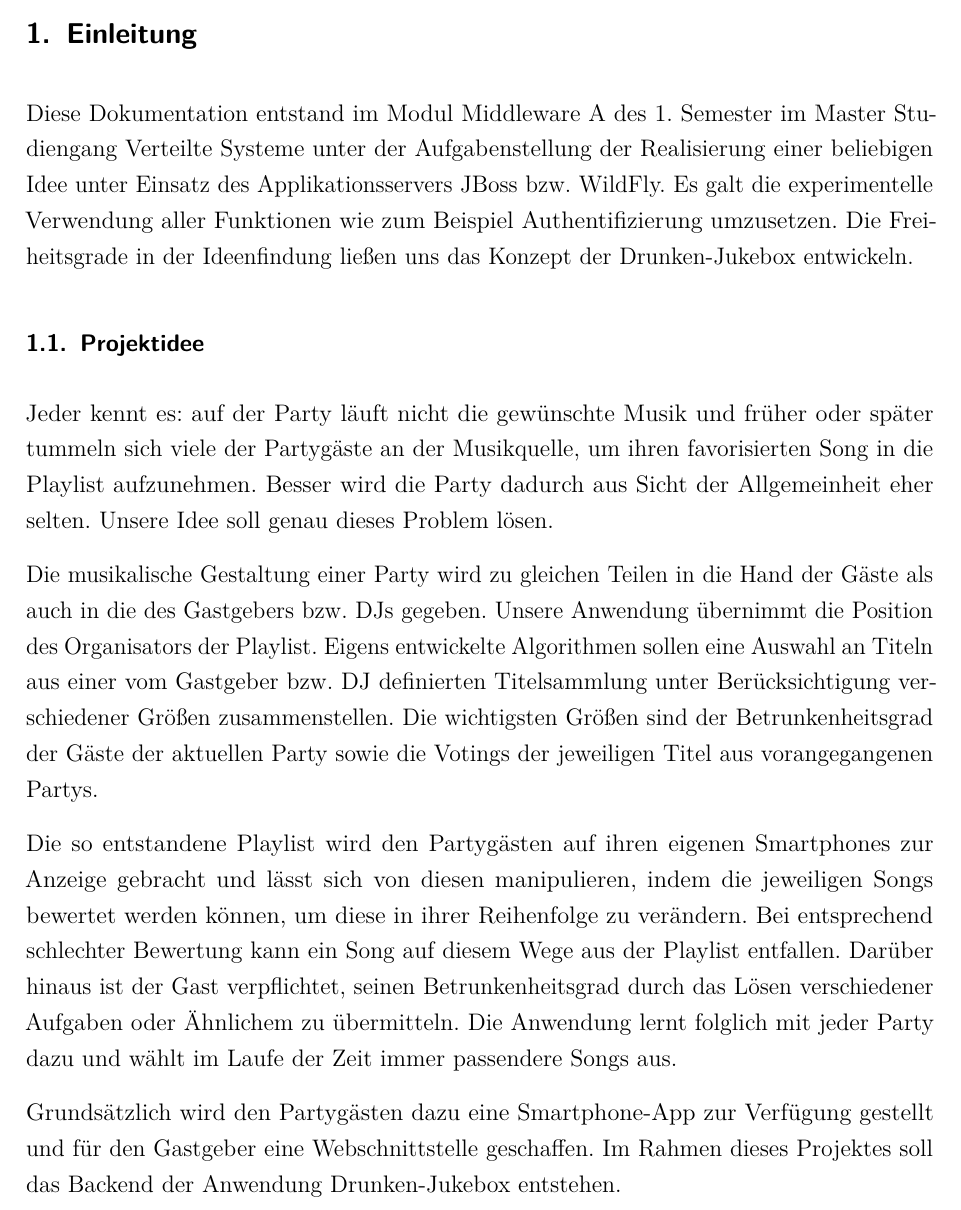
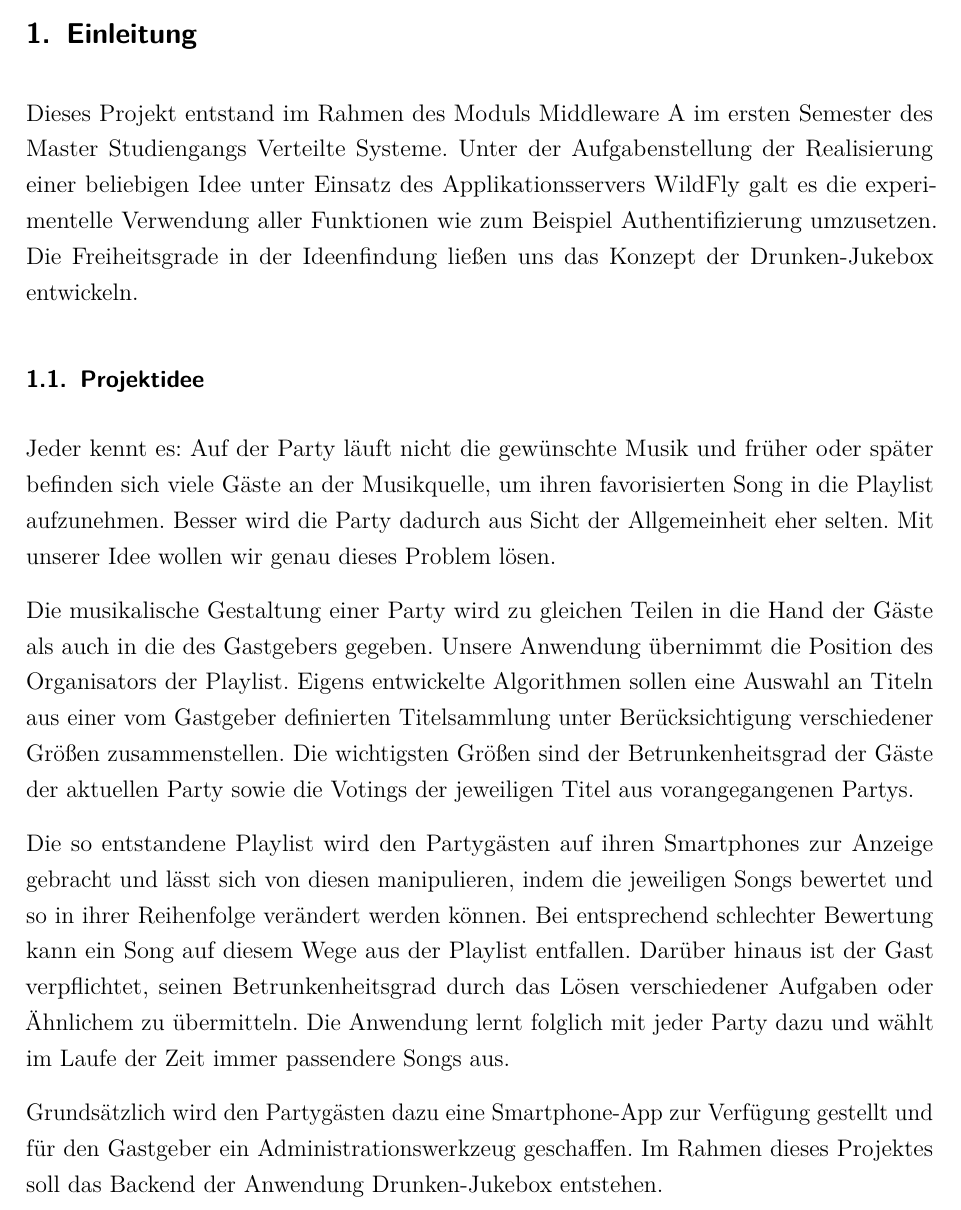
Before and after one commit to w-hs/drunken-jukebox, a LaTeX document (doku/Ausarbeitung.tex, which reads doku/Inhalt/Einleitung.tex): part of page 3 of 22, cut so that both start at the same text. Compiled offline with pdfLaTeX; an older LaTeX class or package is replaced by its successor.

Commit message:
Einleitung überarbeitet (Duden checked)

```diff
--- a/doku/Inhalt/Einleitung.tex
+++ b/doku/Inhalt/Einleitung.tex
@@ -1,12 +1,12 @@
 \section{Einleitung}
-Diese Dokumentation entstand im Modul Middleware A des 1. Semester im Master Studiengang Verteilte Systeme unter der Aufgabenstellung der Realisierung einer beliebigen Idee unter Einsatz des Applikationsservers JBoss bzw. WildFly. Es galt die experimentelle Verwendung aller Funktionen wie zum Beispiel Authentifizierung umzusetzen.
+Dieses Projekt entstand im Rahmen des Moduls Middleware A im ersten Semester des Master Studiengangs Verteilte Systeme. Unter der Aufgabenstellung der Realisierung einer beliebigen Idee unter Einsatz des Applikationsservers WildFly galt es die experimentelle Verwendung aller Funktionen wie zum Beispiel Authentifizierung umzusetzen.
 Die Freiheitsgrade in der Ideenfindung ließen uns das Konzept der Drunken-Jukebox entwickeln.
 
 \subsection{Projektidee}
-Jeder kennt es: auf der Party läuft nicht die gewünschte Musik und früher oder später tummeln sich viele der Partygäste an der Musikquelle, um ihren favorisierten Song in die Playlist aufzunehmen. Besser wird die Party dadurch aus Sicht der Allgemeinheit eher selten. Unsere Idee soll genau dieses Problem lösen.
+Jeder kennt es: Auf der Party läuft nicht die gewünschte Musik und früher oder später befinden sich viele Gäste an der Musikquelle, um ihren favorisierten Song in die Playlist aufzunehmen. Besser wird die Party dadurch aus Sicht der Allgemeinheit eher selten. Mit unserer Idee wollen wir genau dieses Problem lösen.
 
-Die musikalische Gestaltung einer Party wird zu gleichen Teilen in die Hand der Gäste als auch in die des Gastgebers bzw. DJs gegeben. Unsere Anwendung übernimmt die Position des Organisators der Playlist. Eigens entwickelte Algorithmen sollen eine Auswahl an Titeln aus einer vom Gastgeber bzw. DJ definierten Titelsammlung unter Berücksichtigung verschiedener Größen zusammenstellen. Die wichtigsten Größen sind der Betrunkenheitsgrad der Gäste der aktuellen Party sowie die Votings der jeweiligen Titel aus vorangegangenen Partys.
+Die musikalische Gestaltung einer Party wird zu gleichen Teilen in die Hand der Gäste als auch in die des Gastgebers gegeben. Unsere Anwendung übernimmt die Position des Organisators der Playlist. Eigens entwickelte Algorithmen sollen eine Auswahl an Titeln aus einer vom Gastgeber definierten Titelsammlung unter Berücksichtigung verschiedener Größen zusammenstellen. Die wichtigsten Größen sind der Betrunkenheitsgrad der Gäste der aktuellen Party sowie die Votings der jeweiligen Titel aus vorangegangenen Partys.
 
-Die so entstandene Playlist wird den Partygästen auf ihren eigenen Smartphones zur Anzeige gebracht und lässt sich von diesen manipulieren, indem die jeweiligen Songs bewertet werden können, um diese in ihrer Reihenfolge zu verändern. Bei entsprechend schlechter Bewertung kann ein Song auf diesem Wege aus der Playlist entfallen. Darüber hinaus ist der Gast verpflichtet, seinen Betrunkenheitsgrad durch das Lösen verschiedener Aufgaben oder Ähnlichem zu übermitteln. Die Anwendung lernt folglich mit jeder Party dazu und wählt im Laufe der Zeit immer passendere Songs aus.
+Die so entstandene Playlist wird den Partygästen auf ihren Smartphones zur Anzeige gebracht und lässt sich von diesen manipulieren, indem die jeweiligen Songs bewertet und so in ihrer Reihenfolge verändert werden können. Bei entsprechend schlechter Bewertung kann ein Song auf diesem Wege aus der Playlist entfallen. Darüber hinaus ist der Gast verpflichtet, seinen Betrunkenheitsgrad durch das Lösen verschiedener Aufgaben oder Ähnlichem zu übermitteln. Die Anwendung lernt folglich mit jeder Party dazu und wählt im Laufe der Zeit immer passendere Songs aus.
 
-Grundsätzlich wird den Partygästen dazu eine Smartphone-App zur Verfügung gestellt und für den Gastgeber eine Webschnittstelle geschaffen. Im Rahmen dieses Projektes soll das Backend der Anwendung Drunken-Jukebox entstehen.
+Grundsätzlich wird den Partygästen dazu eine Smartphone-App zur Verfügung gestellt und für den Gastgeber ein Administrationswerkzeug geschaffen. Im Rahmen dieses Projektes soll das Backend der Anwendung Drunken-Jukebox entstehen.
```
